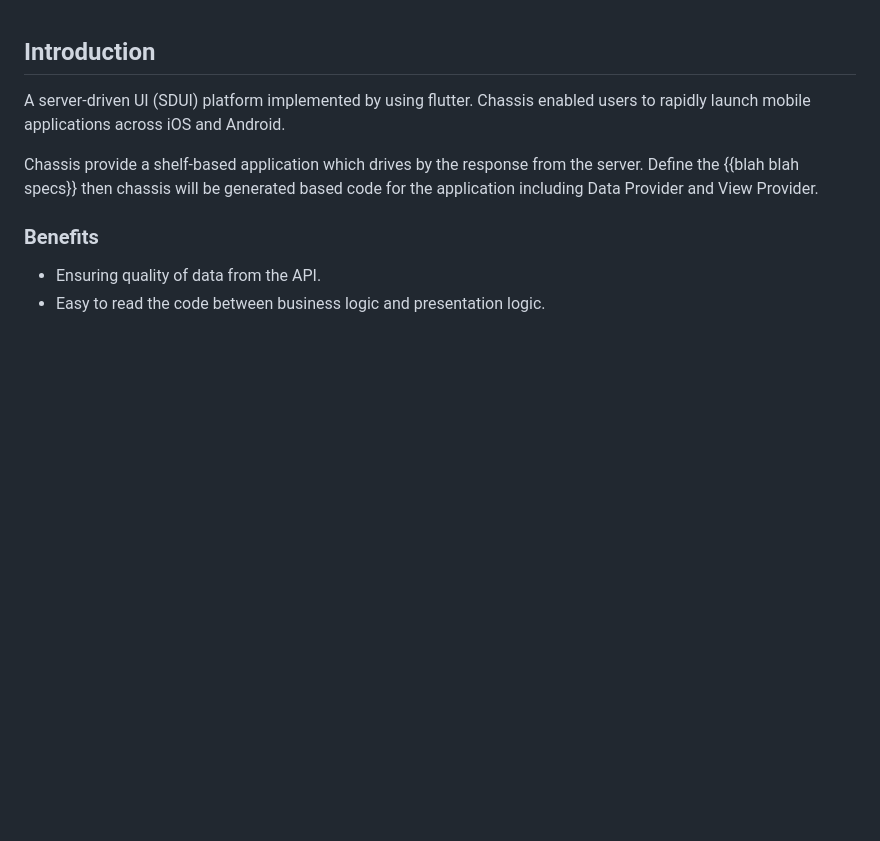
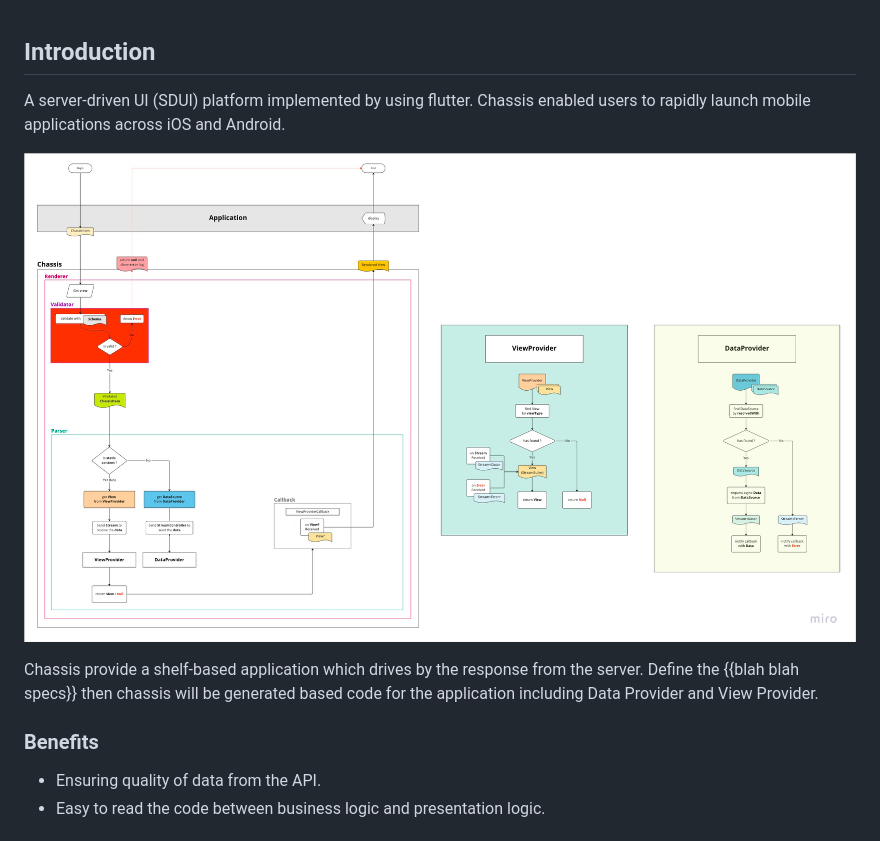
Before and after one commit to muze-innovation/chassis, a Markdown page: flutter_chassis/README.md, the part around the change. GitHub-like rendering; pictures changed too: flutter_chassis/assets/chassis_frontend-workflow.jpg (added); blank space fills up the shorter version.

Commit message:
docs: [flutter_chassis] add workflow image to the document.

```diff
--- a/flutter_chassis/README.md
+++ b/flutter_chassis/README.md
@@ -15,6 +15,8 @@ and the Flutter guide for
 
 ## Introduction
 A server-driven UI (SDUI) platform implemented by using flutter. Chassis enabled users to rapidly launch mobile applications across iOS and Android.
+
+![chassis-workflow](/flutter_chassis/assets/chassis_frontend-workflow.jpg)
 
 Chassis provide a shelf-based application which drives by the response from the server. Define the {{blah blah specs}} then chassis will be generated based code for the application including Data Provider and View Provider.
 
```
